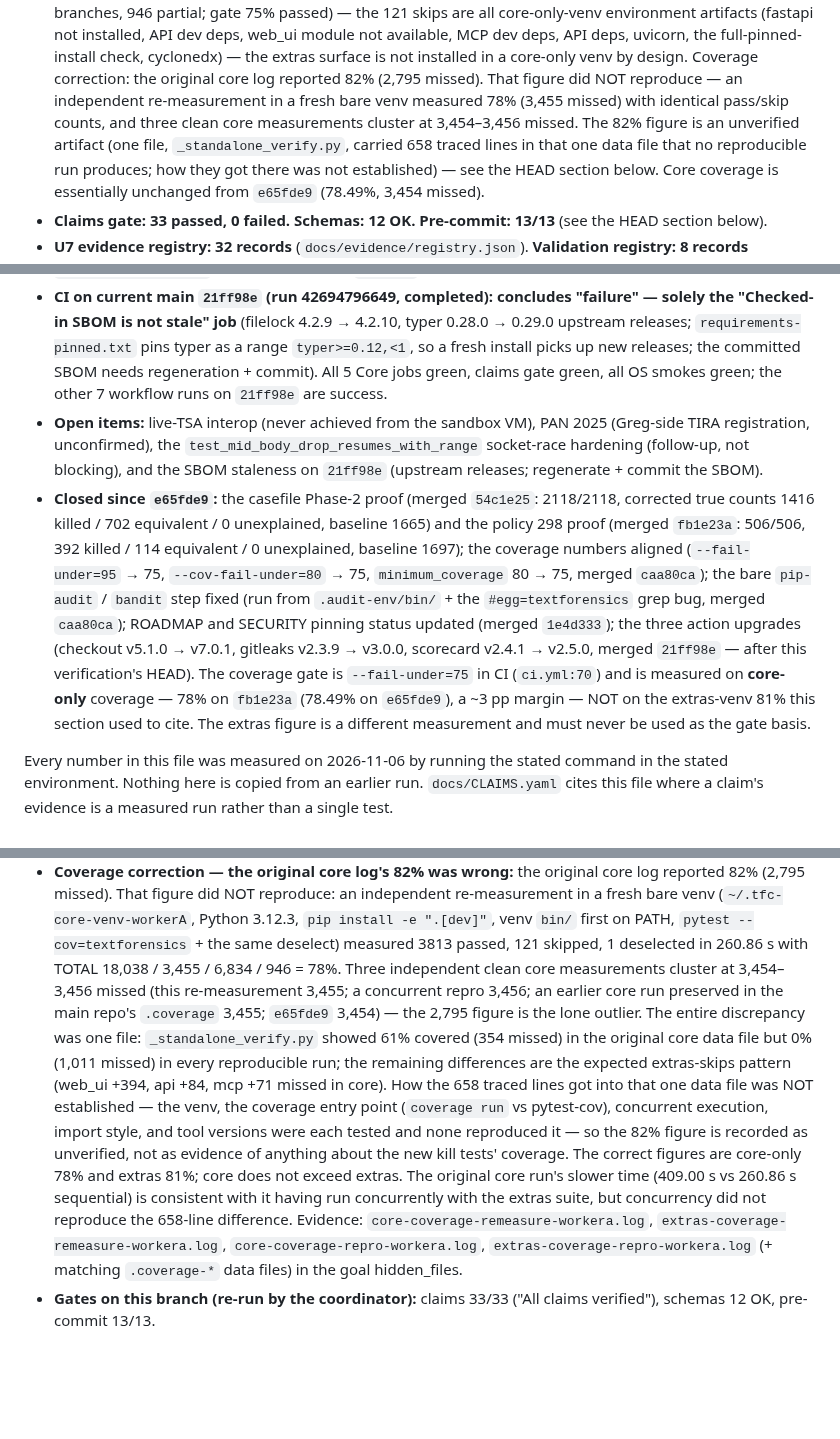
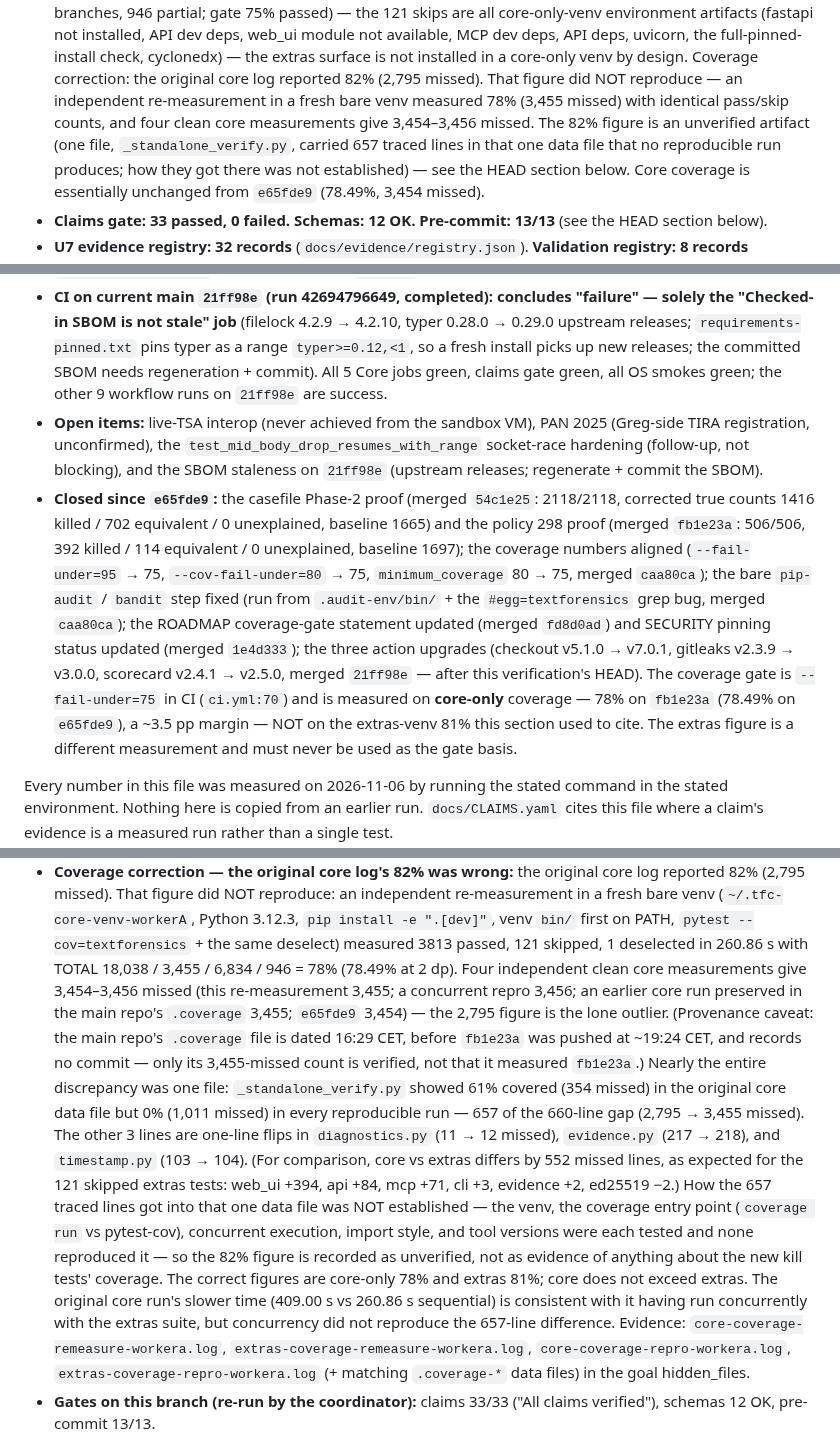
Before and after one commit to strmt7/TextForensics, a Markdown page: docs/VERIFICATION.md, 3 parts joined by grey strips. GitHub-like rendering; blank space fills up the shorter version.

Commit message:
docs: fix 6 wrong figures + 1 rounding nit in the fb1e23a verification record (Worker B cross-check)

```diff
--- a/docs/VERIFICATION.md
+++ b/docs/VERIFICATION.md
@@ -27,10 +27,10 @@ the end of this file):
   venv by design. Coverage correction: the original core log
   reported 82% (2,795 missed). That figure did NOT reproduce — an
   independent re-measurement in a fresh bare venv measured 78%
-  (3,455 missed) with identical pass/skip counts, and three clean
-  core measurements cluster at 3,454–3,456 missed. The 82% figure
+  (3,455 missed) with identical pass/skip counts, and four clean
+  core measurements give 3,454–3,456 missed. The 82% figure
   is an unverified artifact (one file, `_standalone_verify.py`,
-  carried 658 traced lines in that one data file that no
+  carried 657 traced lines in that one data file that no
   reproducible run produces; how they got there was not
   established) — see the HEAD section below. Core coverage is
   essentially unchanged from `e65fde9` (78.49%, 3,454 missed).
@@ -81,7 +81,7 @@ the end of this file):
   releases; `requirements-pinned.txt` pins typer as a range
   `typer>=0.12,<1`, so a fresh install picks up new releases; the
   committed SBOM needs regeneration + commit). All 5 Core jobs
-  green, claims gate green, all OS smokes green; the other 7
+  green, claims gate green, all OS smokes green; the other 9
   workflow runs on `21ff98e` are success.
 - **Open items:** live-TSA interop (never achieved from the sandbox
   VM), PAN 2025 (Greg-side TIRA registration, unconfirmed), the
@@ -96,13 +96,14 @@ the end of this file):
   (`--fail-under=95` → 75, `--cov-fail-under=80` → 75,
   `minimum_coverage` 80 → 75, merged `caa80ca`); the bare
   `pip-audit` / `bandit` step fixed (run from `.audit-env/bin/` +
-  the `#egg=textforensics` grep bug, merged `caa80ca`); ROADMAP and
-  SECURITY pinning status updated (merged `1e4d333`); the three
+  the `#egg=textforensics` grep bug, merged `caa80ca`); the
+  ROADMAP coverage-gate statement updated (merged `fd8d0ad`)
+  and SECURITY pinning status updated (merged `1e4d333`); the three
   action upgrades (checkout v5.1.0 → v7.0.1, gitleaks v2.3.9 →
   v3.0.0, scorecard v2.4.1 → v2.5.0, merged `21ff98e` — after this
   verification's HEAD). The coverage gate is `--fail-under=75`
   in CI (`ci.yml:70`) and is measured on **core-only** coverage —
-  78% on `fb1e23a` (78.49% on `e65fde9`), a ~3 pp margin —
+  78% on `fb1e23a` (78.49% on `e65fde9`), a ~3.5 pp margin —
   NOT on the extras-venv 81% this section used to cite. The
   extras figure is a different measurement and must never be used
   as the gate basis.
@@ -3273,16 +3274,25 @@ differential probe.
   ".[dev]"`, venv `bin/` first on PATH, `pytest
   --cov=textforensics` + the same deselect) measured 3813 passed,
   121 skipped, 1 deselected in 260.86 s with TOTAL 18,038 / 3,455
-  / 6,834 / 946 = 78%. Three independent clean core measurements
-  cluster at 3,454–3,456 missed (this re-measurement 3,455; a
-  concurrent repro 3,456; an earlier core run preserved in the main
-  repo's `.coverage` 3,455; `e65fde9` 3,454) — the 2,795 figure is
-  the lone outlier. The entire discrepancy was one file:
+  / 6,834 / 946 = 78% (78.49% at 2 dp). Four independent clean
+  core measurements give 3,454–3,456 missed (this re-measurement
+  3,455; a concurrent repro 3,456; an earlier core run preserved
+  in the main repo's `.coverage` 3,455; `e65fde9` 3,454) — the
+  2,795 figure is the lone outlier. (Provenance caveat: the main
+  repo's `.coverage` file is dated 16:29 CET, before `fb1e23a`
+  was pushed at ~19:24 CET, and records no commit — only its
+  3,455-missed count is verified, not that it measured
+  `fb1e23a`.) Nearly the entire discrepancy was one file:
   `_standalone_verify.py` showed 61% covered (354 missed) in the
   original core data file but 0% (1,011 missed) in every
-  reproducible run; the remaining differences are the expected
-  extras-skips pattern (web_ui +394, api +84, mcp +71 missed in
-  core). How the 658 traced lines got into that one data file was
+  reproducible run — 657 of the 660-line gap (2,795 → 3,455
+  missed). The other 3 lines are one-line flips in
+  `diagnostics.py` (11 → 12 missed), `evidence.py` (217 → 218),
+  and `timestamp.py` (103 → 104). (For comparison, core vs
+  extras differs by 552 missed lines, as expected for the 121
+  skipped extras tests: web_ui +394, api +84, mcp +71, cli +3,
+  evidence +2, ed25519 −2.) How the 657 traced lines got into
+  that one data file was
   NOT established — the venv, the coverage entry point (`coverage
   run` vs pytest-cov), concurrent execution, import style, and
   tool versions were each tested and none reproduced it — so the
@@ -3291,7 +3301,7 @@ differential probe.
   are core-only 78% and extras 81%; core does not exceed extras.
   The original core run's slower time (409.00 s vs 260.86 s
   sequential) is consistent with it having run concurrently with
-  the extras suite, but concurrency did not reproduce the 658-line
+  the extras suite, but concurrency did not reproduce the 657-line
   difference. Evidence:
   `core-coverage-remeasure-workera.log`,
   `extras-coverage-remeasure-workera.log`,
```
Also changed, not shown: other parts of docs/VERIFICATION.md (+1 -1 lines).
